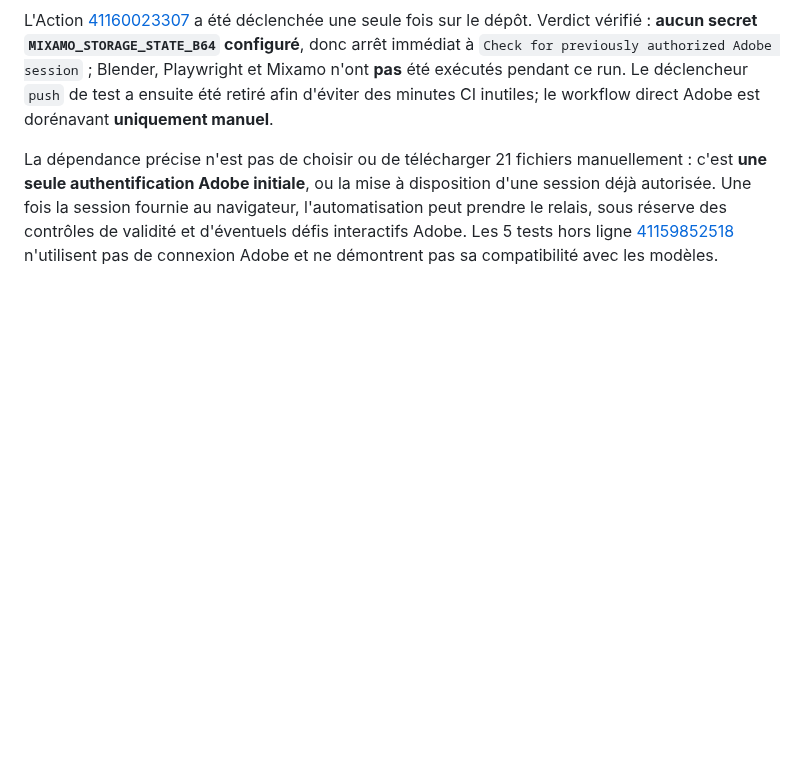
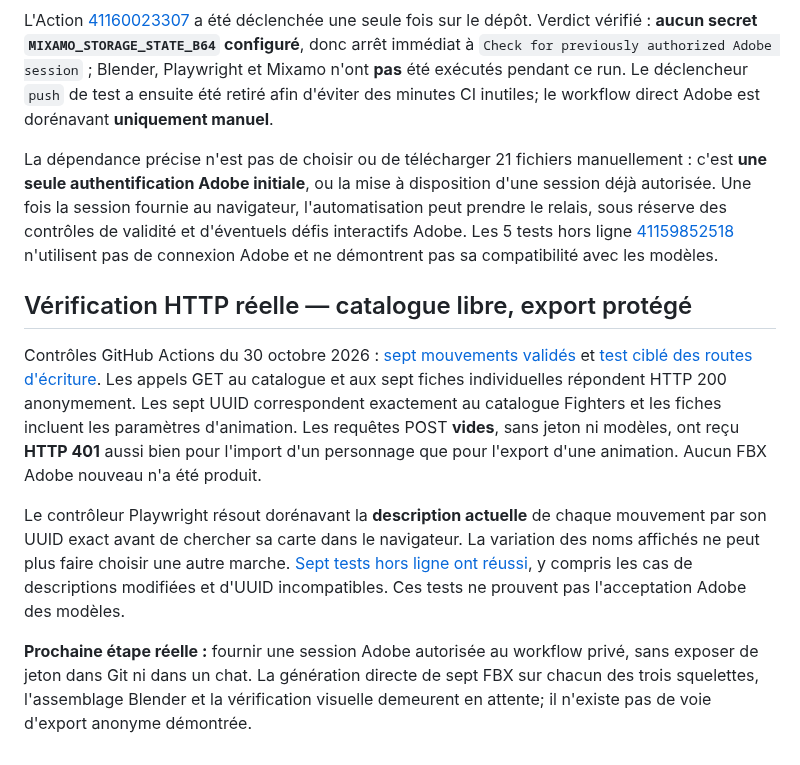
Before and after one commit to leye0/Fighters, a Markdown page: docs/mixamo-native-pipeline.md, the part around the change. Drawn GitHub-style; blank space fills up the shorter version.

Commit message:
Record observed Mixamo 200 reads, 401 anonymous writes, and verified live UUID selection

```diff
--- a/docs/mixamo-native-pipeline.md
+++ b/docs/mixamo-native-pipeline.md
@@ -109,3 +109,11 @@ gh workflow run mixamo-direct-adobe.yml -R leye0/Fighters \
 L'Action [41160023307](https://github.com/leye0/Fighters/actions/runs/41160023307) a été déclenchée une seule fois sur le dépôt. Verdict vérifié : **aucun secret `MIXAMO_STORAGE_STATE_B64` configuré**, donc arrêt immédiat à `Check for previously authorized Adobe session` ; Blender, Playwright et Mixamo n'ont **pas** été exécutés pendant ce run. Le déclencheur `push` de test a ensuite été retiré afin d'éviter des minutes CI inutiles; le workflow direct Adobe est dorénavant **uniquement manuel**.
 
 La dépendance précise n'est pas de choisir ou de télécharger 21 fichiers manuellement : c'est **une seule authentification Adobe initiale**, ou la mise à disposition d'une session déjà autorisée. Une fois la session fournie au navigateur, l'automatisation peut prendre le relais, sous réserve des contrôles de validité et d'éventuels défis interactifs Adobe. Les 5 tests hors ligne [41159852518](https://github.com/leye0/Fighters/actions/runs/41159852518) n'utilisent pas de connexion Adobe et ne démontrent pas sa compatibilité avec les modèles.
+
+## Vérification HTTP réelle — catalogue libre, export protégé
+
+Contrôles GitHub Actions du 30 octobre 2026 : [sept mouvements validés](https://github.com/leye0/Fighters/actions/runs/41161871429) et [test ciblé des routes d'écriture](https://github.com/leye0/Fighters/actions/runs/41162017168). Les appels GET au catalogue et aux sept fiches individuelles répondent HTTP 200 anonymement. Les sept UUID correspondent exactement au catalogue Fighters et les fiches incluent les paramètres d'animation. Les requêtes POST **vides**, sans jeton ni modèles, ont reçu **HTTP 401** aussi bien pour l'import d'un personnage que pour l'export d'une animation. Aucun FBX Adobe nouveau n'a été produit.
+
+Le contrôleur Playwright résout dorénavant la **description actuelle** de chaque mouvement par son UUID exact avant de chercher sa carte dans le navigateur. La variation des noms affichés ne peut plus faire choisir une autre marche. [Sept tests hors ligne ont réussi](https://github.com/leye0/Fighters/actions/runs/41162110846), y compris les cas de descriptions modifiées et d'UUID incompatibles. Ces tests ne prouvent pas l'acceptation Adobe des modèles.
+
+**Prochaine étape réelle :** fournir une session Adobe autorisée au workflow privé, sans exposer de jeton dans Git ni dans un chat. La génération directe de sept FBX sur chacun des trois squelettes, l'assemblage Blender et la vérification visuelle demeurent en attente; il n'existe pas de voie d'export anonyme démontrée.
```
